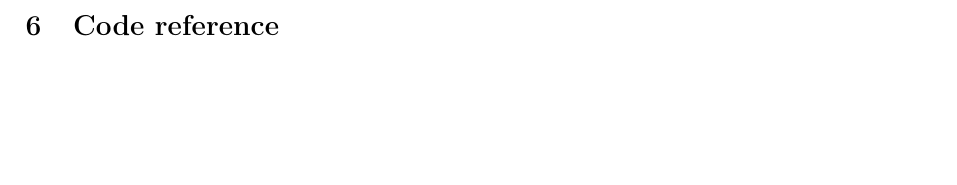
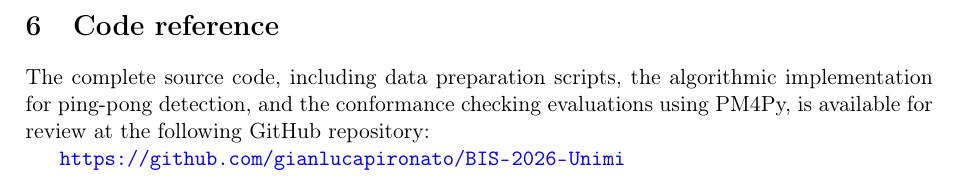
Before and after one commit to gianlucapironato/BIS-2026-Unimi, a LaTeX document (report/BIS_29062026_Pironato_report.tex): part of page 16 of 16, cut so that both start at the same text, the shorter picture padded with empty space. Compiled offline with pdfLaTeX.

Commit message:
final commit

```diff
--- a/report/BIS_29062026_Pironato_report.tex
+++ b/report/BIS_29062026_Pironato_report.tex
@@ -357,5 +357,8 @@ Such a spike suggests that something like a massive bulk-routing error, a major
 
 \section{Code reference}
 
+The complete source code, including data preparation scripts, the algorithmic implementation for ping-pong detection, and the conformance checking evaluations using PM4Py, is available for review at the following GitHub repository:
+
+\url{https://github.com/gianlucapironato/BIS-2026-Unimi}
 
 \end{document}
```
Also changed, not shown: report/BIS_29062026_Pironato_report.pdf (added).
